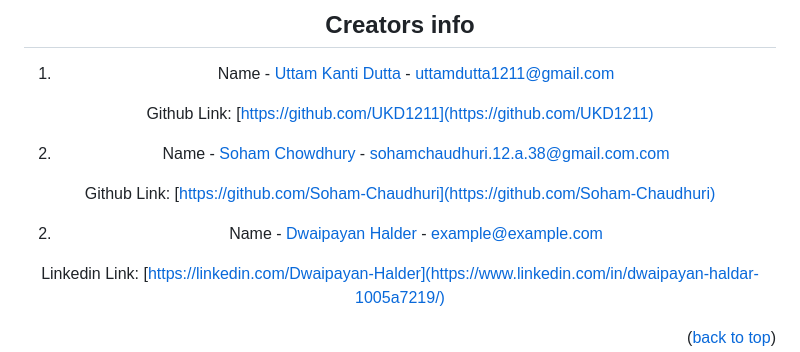
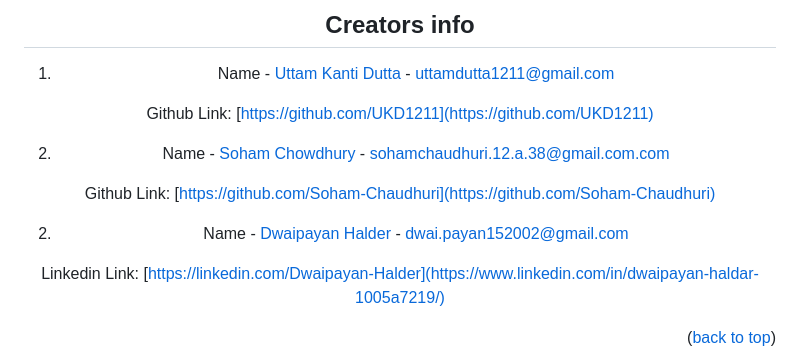
Before and after one commit to UKD1211/SPARKZ-2K23, a Markdown page: README.md, the part around the change. Rendered like a GitHub page.

```diff
--- a/README.md
+++ b/README.md
@@ -106,7 +106,7 @@ Github Link: [https://github.com/UKD1211](https://github.com/UKD1211)
 
 Github Link: [https://github.com/Soham-Chaudhuri](https://github.com/Soham-Chaudhuri)
 
-2) Name - [Dwaipayan Halder](#) - example@example.com
+2) Name - [Dwaipayan Halder](#) - dwai.payan152002@gmail.com
 
 Linkedin Link: [https://linkedin.com/Dwaipayan-Halder](https://www.linkedin.com/in/dwaipayan-haldar-1005a7219/)
 
```
